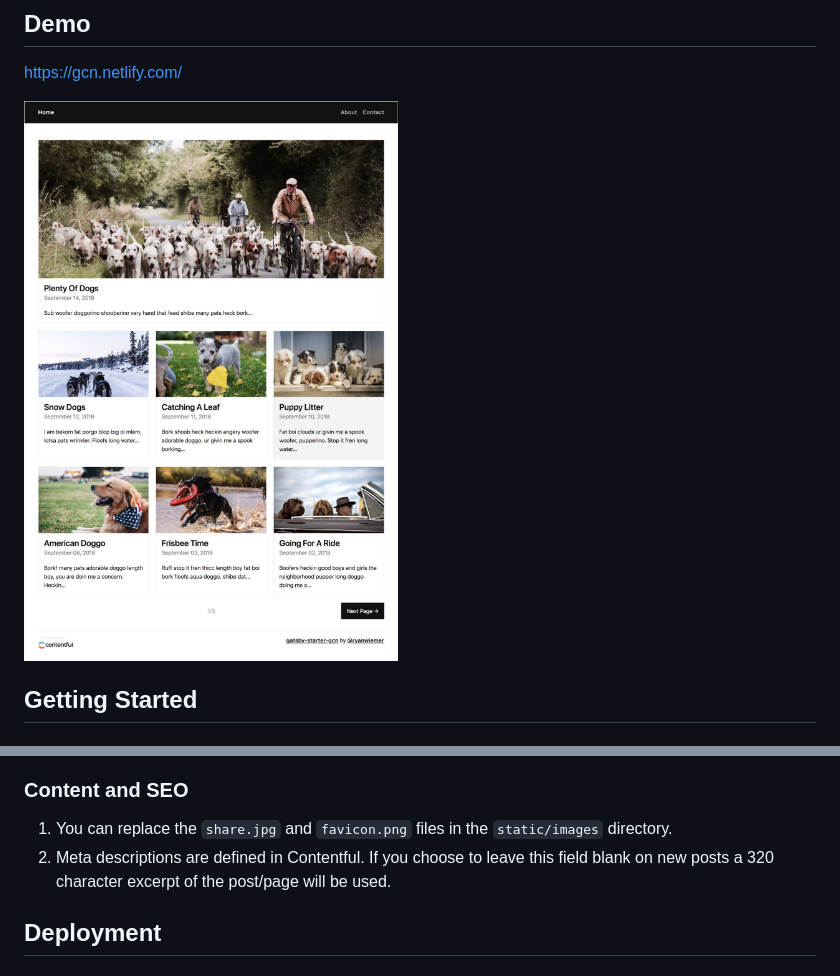
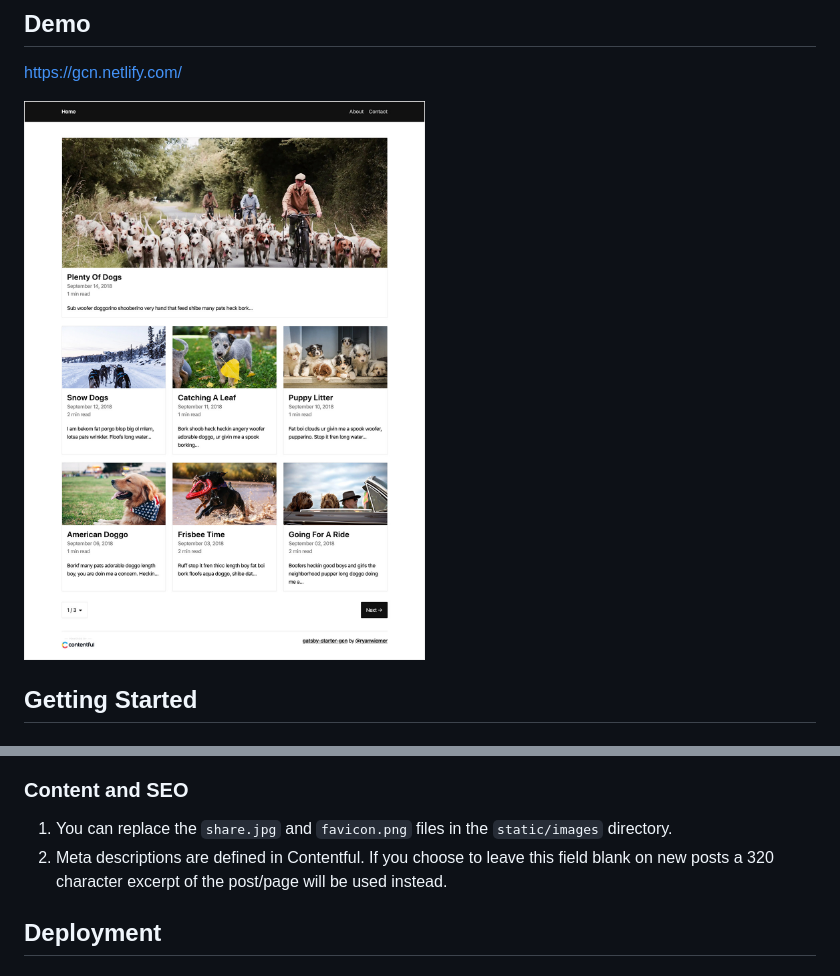
Before and after one commit to ryanwiemer/gatsby-starter-gcn, a Markdown page: README.md, 2 parts joined by grey strips. Drawn GitHub-style; pictures changed too: screenshots/demo.jpg.

```diff
--- a/README.md
+++ b/README.md
@@ -115,7 +115,7 @@ export default {
 ### Content and SEO
 
 1.  You can replace the `share.jpg` and `favicon.png` files in the `static/images` directory.
-2.  Meta descriptions are defined in Contentful. If you choose to leave this field blank on new posts a 320 character excerpt of the post/page will be used.
+2.  Meta descriptions are defined in Contentful. If you choose to leave this field blank on new posts a 320 character excerpt of the post/page will be used instead.
 
 ## Deployment
 
```
Also changed, not shown: 3 other files.
